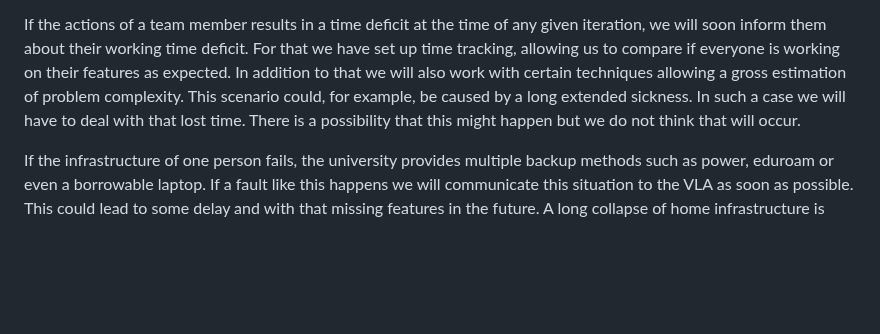
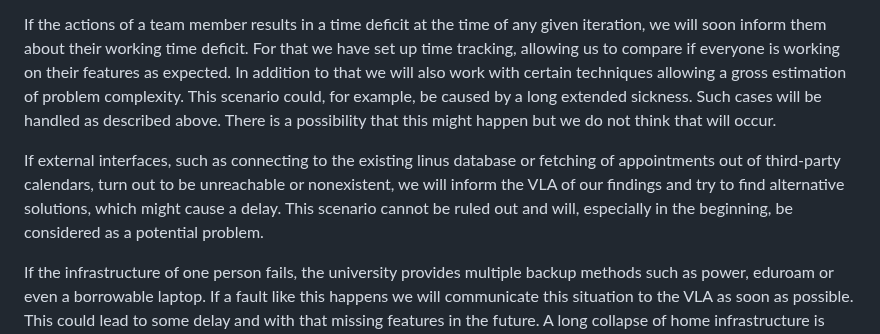
Before and after one commit to TUDa-VLAOrga/VLAOrga, a Markdown page: Specification/Specification.md, the part around the change. Drawn GitHub-style; blank space fills up the shorter version.

Commit message:
External interface risk added

```diff
--- a/Specification/Specification.md
+++ b/Specification/Specification.md
@@ -144,8 +144,14 @@ we will soon inform them about their working time deficit.
 For that we have set up time tracking, allowing us to compare if everyone is working on their features as expected.
 In addition to that we will also work with certain techniques allowing a gross estimation of problem complexity.
 This scenario could, for example, be caused by a long extended sickness.
-In such a case we will have to deal with that lost time.
+Such cases will be handled as described above.
 There is a possibility that this might happen but we do not think that will occur.
+
+If external interfaces, such as connecting to the existing linus database or fetching of appointments out of third-party calendars, turn out to be unreachable or nonexistent,
+we will inform the VLA of our findings and try to find alternative solutions, which
+might cause a delay.
+This scenario cannot be ruled out and will, especially in the beginning, be considered
+as a potential problem.
 
 If the infrastructure of one person fails, the university provides multiple backup methods such as power,
 eduroam or even a borrowable laptop.
```
